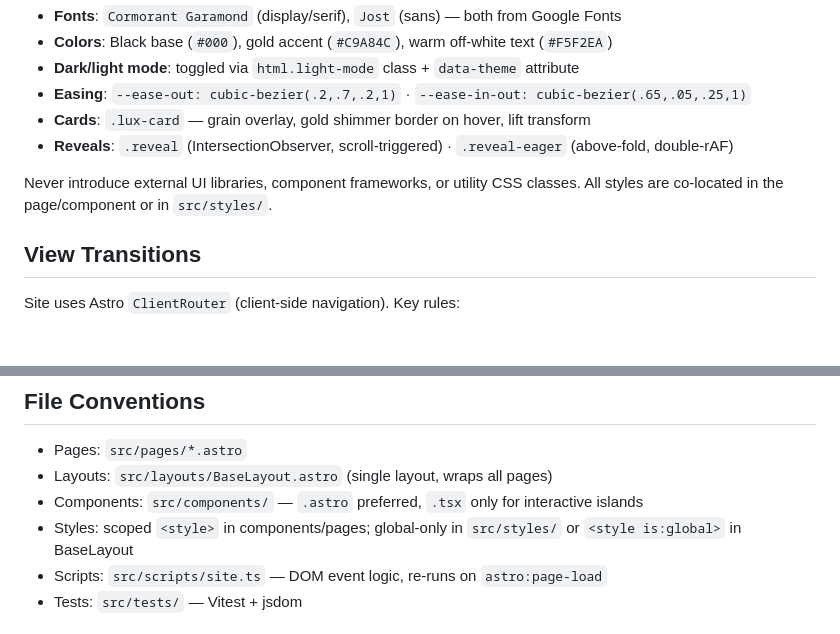
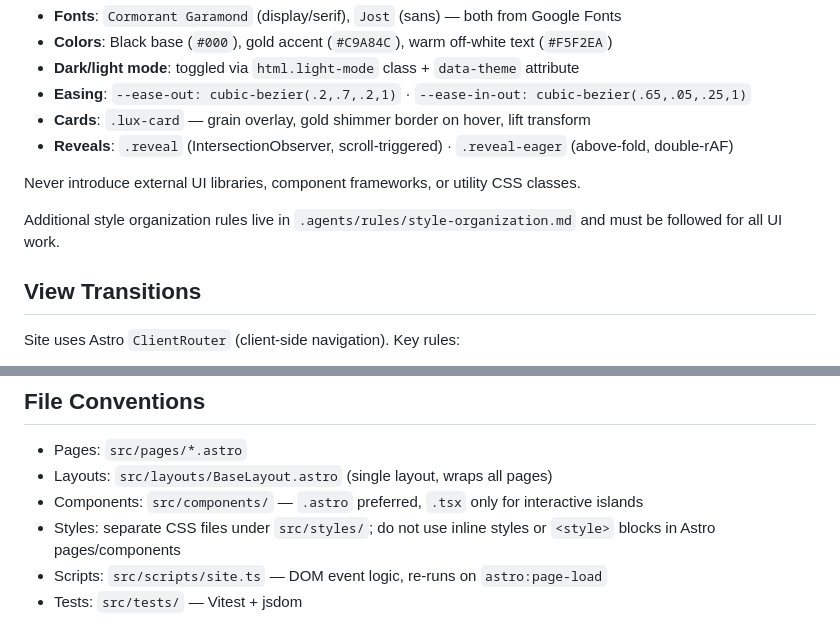
Before and after one commit to samuelreichert/samuelreichert.com, a Markdown page: AGENTS.md, 2 parts joined by grey strips. Rendered like a GitHub page; blank space fills up the shorter version.

Commit message:
docs: add style organization rules

```diff
--- a/AGENTS.md
+++ b/AGENTS.md
@@ -45,7 +45,9 @@ Luxury dark-gold aesthetic. All visual decisions flow from `src/styles/tokens.cs
 - **Cards**: `.lux-card` — grain overlay, gold shimmer border on hover, lift transform
 - **Reveals**: `.reveal` (IntersectionObserver, scroll-triggered) · `.reveal-eager` (above-fold, double-rAF)
 
-Never introduce external UI libraries, component frameworks, or utility CSS classes. All styles are co-located in the page/component or in `src/styles/`.
+Never introduce external UI libraries, component frameworks, or utility CSS classes.
+
+Additional style organization rules live in `.agents/rules/style-organization.md` and must be followed for all UI work.
 
 ## View Transitions
 
@@ -69,7 +71,7 @@ Schema defined in `src/content.config.ts`.
 - Pages: `src/pages/*.astro`
 - Layouts: `src/layouts/BaseLayout.astro` (single layout, wraps all pages)
 - Components: `src/components/` — `.astro` preferred, `.tsx` only for interactive islands
-- Styles: scoped `<style>` in components/pages; global-only in `src/styles/` or `<style is:global>` in BaseLayout
+- Styles: separate CSS files under `src/styles/`; do not use inline styles or `<style>` blocks in Astro pages/components
 - Scripts: `src/scripts/site.ts` — DOM event logic, re-runs on `astro:page-load`
 - Tests: `src/tests/` — Vitest + jsdom
 
```
Also changed, not shown: .agents/rules/style-organization.md (added, +33 -0 lines).
